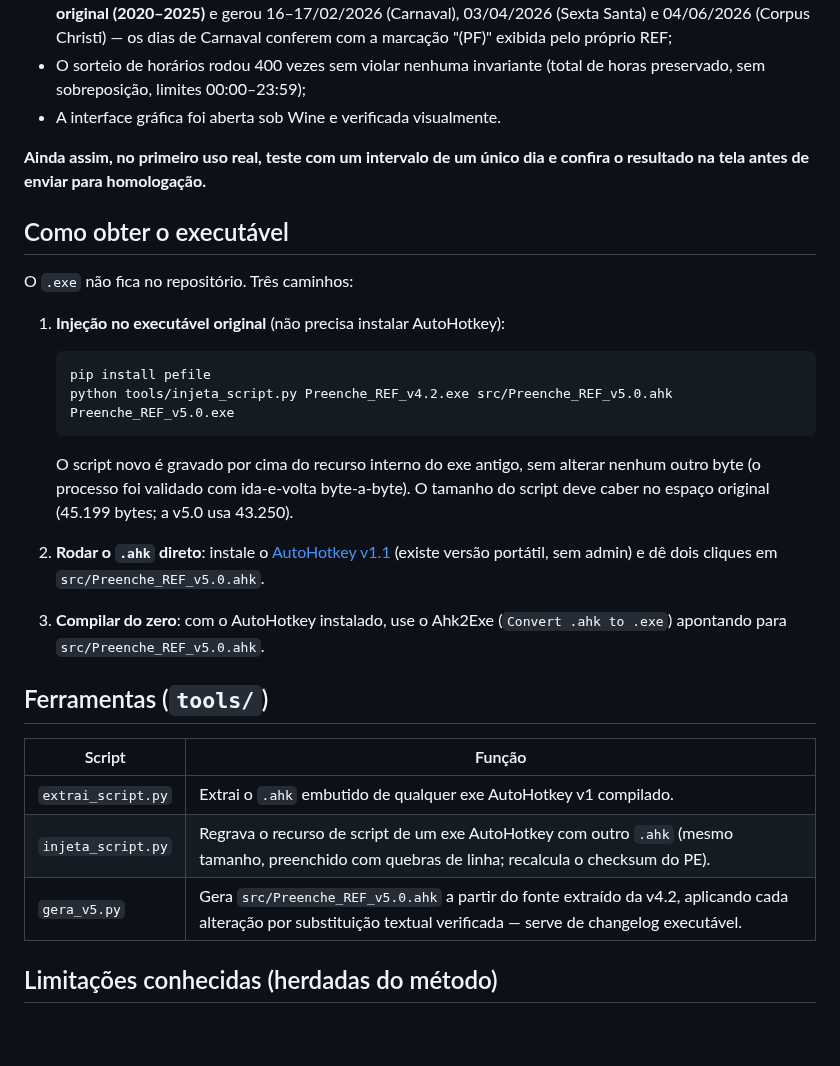
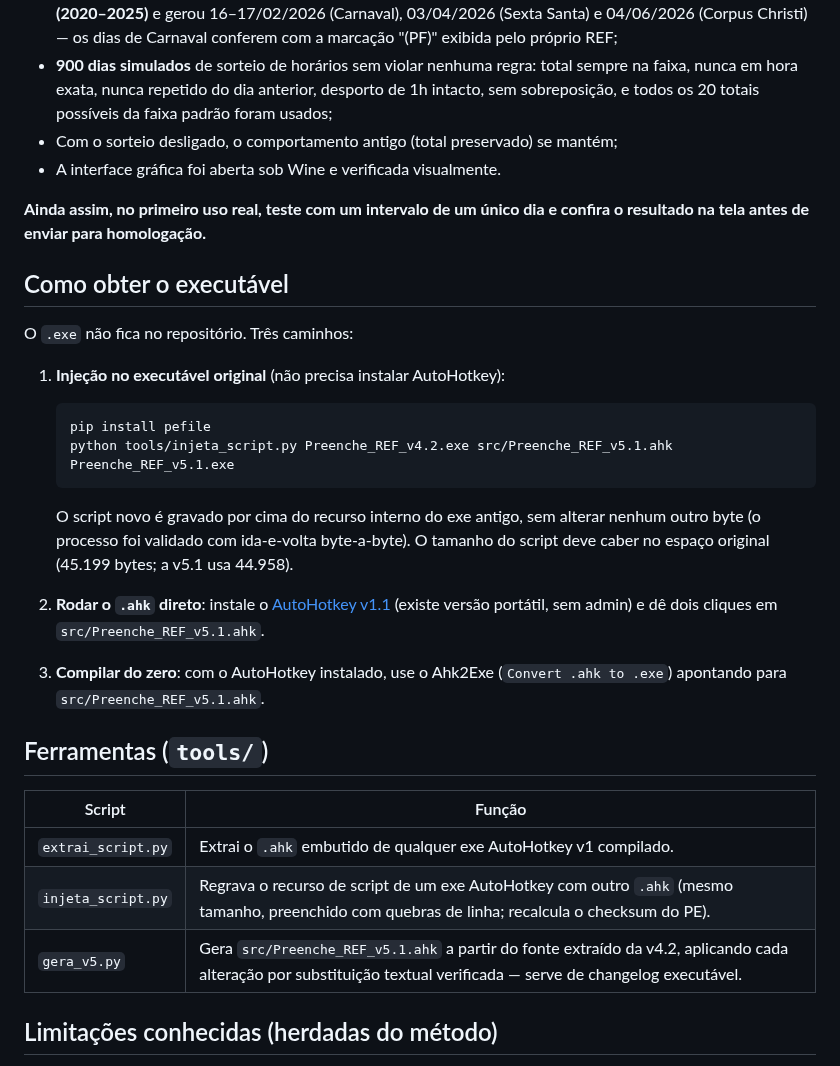
Before and after one commit to rodrigokoehler/rodrigokoehler, a Markdown page: preenche-ref/README.md, the part around one of its changes. Rendered like a GitHub page; blank space fills up the shorter version.

````diff
--- a/preenche-ref/README.md
+++ b/preenche-ref/README.md
@@ -43,8 +59,11 @@ Sem acesso ao sistema real, a validação foi feita com o **runtime AutoHotkey
   os 24 valores da lista fixa original (2020–2025)** e gerou 16–17/02/2026
   (Carnaval), 03/04/2026 (Sexta Santa) e 04/06/2026 (Corpus Christi) — os dias
   de Carnaval conferem com a marcação "(PF)" exibida pelo próprio REF;
-- O sorteio de horários rodou 400 vezes sem violar nenhuma invariante
-  (total de horas preservado, sem sobreposição, limites 00:00–23:59);
+- **900 dias simulados** de sorteio de horários sem violar nenhuma regra:
+  total sempre na faixa, nunca em hora exata, nunca repetido do dia anterior,
+  desporto de 1h intacto, sem sobreposição, e todos os 20 totais possíveis
+  da faixa padrão foram usados;
+- Com o sorteio desligado, o comportamento antigo (total preservado) se mantém;
 - A interface gráfica foi aberta sob Wine e verificada visualmente.
 
 **Ainda assim, no primeiro uso real, teste com um intervalo de um único dia e
@@ -58,20 +77,20 @@ O `.exe` não fica no repositório. Três caminhos:
 
    ```
    pip install pefile
-   python tools/injeta_script.py Preenche_REF_v4.2.exe src/Preenche_REF_v5.0.ahk Preenche_REF_v5.0.exe
+   python tools/injeta_script.py Preenche_REF_v4.2.exe src/Preenche_REF_v5.1.ahk Preenche_REF_v5.1.exe
    ```
 
    O script novo é gravado por cima do recurso interno do exe antigo, sem
    alterar nenhum outro byte (o processo foi validado com ida-e-volta
    byte-a-byte). O tamanho do script deve caber no espaço original
-   (45.199 bytes; a v5.0 usa 43.250).
+   (45.199 bytes; a v5.1 usa 44.958).
 
 2. **Rodar o `.ahk` direto**: instale o [AutoHotkey v1.1](https://www.autohotkey.com)
    (existe versão portátil, sem admin) e dê dois cliques em
-   `src/Preenche_REF_v5.0.ahk`.
+   `src/Preenche_REF_v5.1.ahk`.
 
 3. **Compilar do zero**: com o AutoHotkey instalado, use o Ahk2Exe
-   (`Convert .ahk to .exe`) apontando para `src/Preenche_REF_v5.0.ahk`.
+   (`Convert .ahk to .exe`) apontando para `src/Preenche_REF_v5.1.ahk`.
 
 ## Ferramentas (`tools/`)
 
@@ -79,7 +98,7 @@ O `.exe` não fica no repositório. Três caminhos:
 |--------|--------|
 | `extrai_script.py` | Extrai o `.ahk` embutido de qualquer exe AutoHotkey v1 compilado. |
 | `injeta_script.py` | Regrava o recurso de script de um exe AutoHotkey com outro `.ahk` (mesmo tamanho, preenchido com quebras de linha; recalcula o checksum do PE). |
-| `gera_v5.py` | Gera `src/Preenche_REF_v5.0.ahk` a partir do fonte extraído da v4.2, aplicando cada alteração por substituição textual verificada — serve de changelog executável. |
+| `gera_v5.py` | Gera `src/Preenche_REF_v5.1.ahk` a partir do fonte extraído da v4.2, aplicando cada alteração por substituição textual verificada — serve de changelog executável. |
 
 ## Limitações conhecidas (herdadas do método)
 
````
Also changed, not shown: other parts of preenche-ref/README.md (+30 -14 lines), preenche-ref/docs/gui_v5.png, 3 other files.
